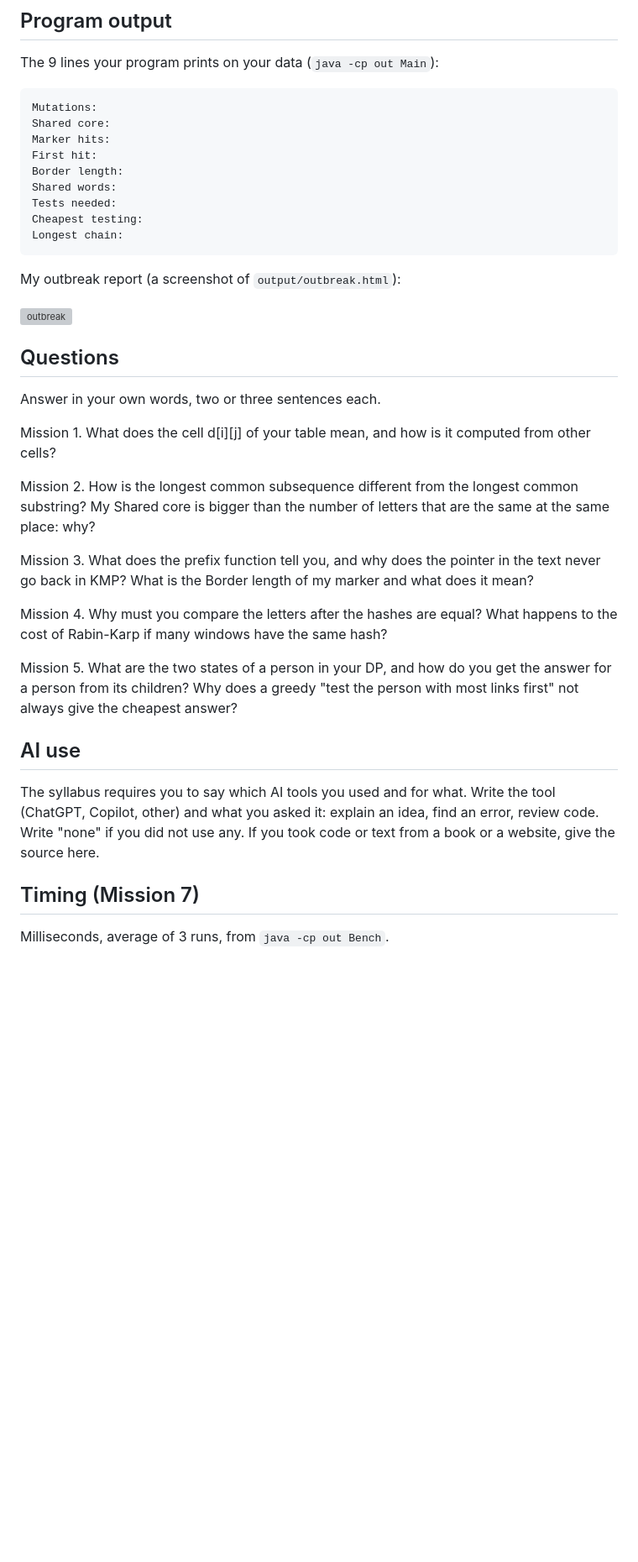
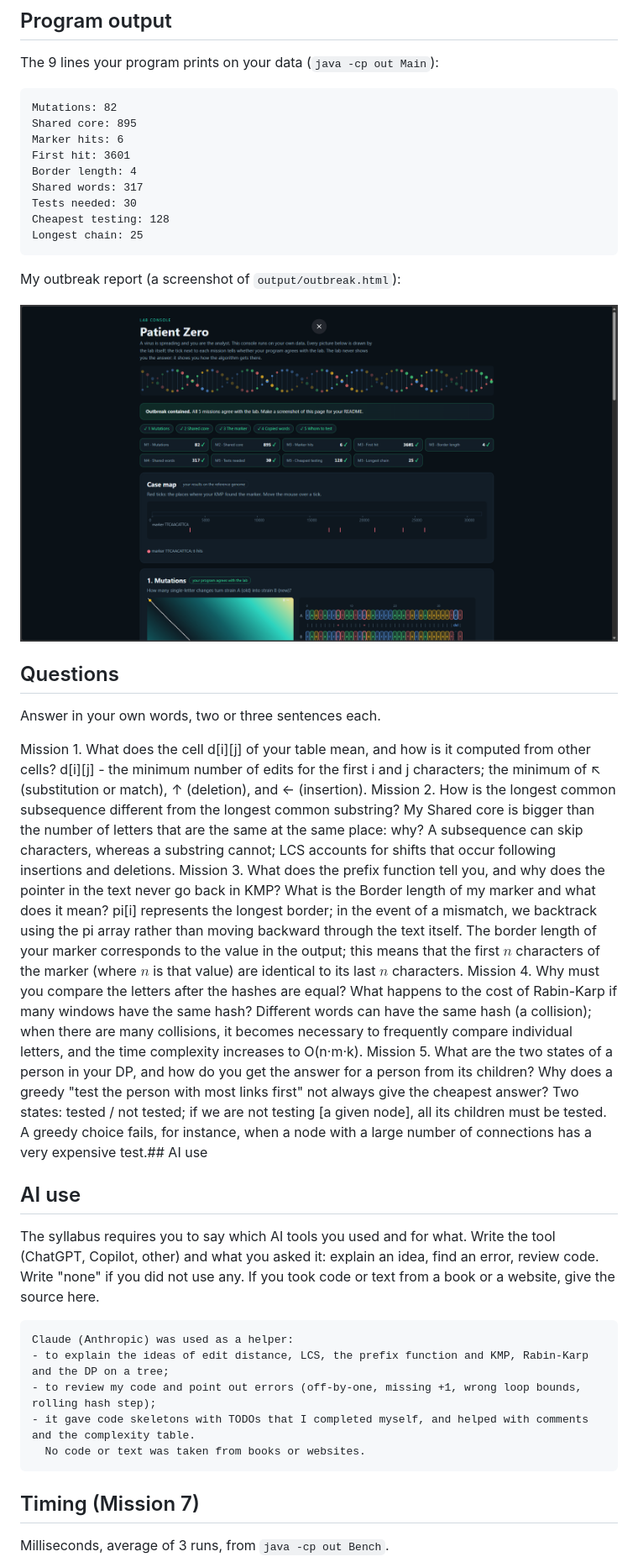
Before and after one commit to magzhanmyktybay/patient-zero, a Markdown page: README.md, the part around one of its changes. Shown at 84% size. GitHub-like rendering; pictures changed too: output/outbreak.png (added); blank space fills up the shorter version; grey boxes are pictures that could not be loaded.

Commit message:
Fill in README report

````diff
--- a/README.md
+++ b/README.md
@@ -10,15 +10,15 @@ This file is the report. Fill it in as you go. How to start: `START_HERE.md`. Th
 
 The 9 lines your program prints on your data (`java -cp out Main`):
 
-    Mutations:
-    Shared core:
-    Marker hits:
-    First hit:
-    Border length:
-    Shared words:
-    Tests needed:
-    Cheapest testing:
-    Longest chain:
+    Mutations: 82
+    Shared core: 895
+    Marker hits: 6
+    First hit: 3601
+    Border length: 4
+    Shared words: 317
+    Tests needed: 30
+    Cheapest testing: 128
+    Longest chain: 25
 
 My outbreak report (a screenshot of `output/outbreak.html`):
 
@@ -29,18 +29,25 @@ My outbreak report (a screenshot of `output/outbreak.html`):
 Answer in your own words, two or three sentences each.
 
 Mission 1. What does the cell d[i][j] of your table mean, and how is it computed from other cells?
-
+d[i][j] - the minimum number of edits for the first i and j characters; the minimum of ↖ (substitution or match), ↑ (deletion), and ← (insertion).
 Mission 2. How is the longest common subsequence different from the longest common substring? My Shared core is bigger than the number of letters that are the same at the same place: why?
-
+A subsequence can skip characters, whereas a substring cannot; LCS accounts for shifts that occur following insertions and deletions.
 Mission 3. What does the prefix function tell you, and why does the pointer in the text never go back in KMP? What is the Border length of my marker and what does it mean?
-
+pi[i] represents the longest border; in the event of a mismatch, we backtrack using the pi array rather than moving backward through the text itself. The border length of your marker corresponds to the value in the output; this means that the first $n$ characters of the marker (where $n$ is that value) are identical to its last $n$ characters.
 Mission 4. Why must you compare the letters after the hashes are equal? What happens to the cost of Rabin-Karp if many windows have the same hash?
-
+Different words can have the same hash (a collision); when there are many collisions, it becomes necessary to frequently compare individual letters, and the time complexity increases to O(n·m·k).
 Mission 5. What are the two states of a person in your DP, and how do you get the answer for a person from its children? Why does a greedy "test the person with most links first" not always give the cheapest answer?
+Two states: tested / not tested; if we are not testing [a given node], all its children must be tested. A greedy choice fails, for instance, when a node with a large number of connections has a very expensive test.## AI use
 
 ## AI use
-
 The syllabus requires you to say which AI tools you used and for what. Write the tool (ChatGPT, Copilot, other) and what you asked it: explain an idea, find an error, review code. Write "none" if you did not use any. If you took code or text from a book or a website, give the source here.
+```
+Claude (Anthropic) was used as a helper:
+- to explain the ideas of edit distance, LCS, the prefix function and KMP, Rabin-Karp and the DP on a tree;
+- to review my code and point out errors (off-by-one, missing +1, wrong loop bounds, rolling hash step);
+- it gave code skeletons with TODOs that I completed myself, and helped with comments and the complexity table.
+  No code or text was taken from books or websites.
+```
 
 ## Timing (Mission 7)
 
````
Also changed, not shown: other parts of README.md (+11 -9 lines), 1 other file.
